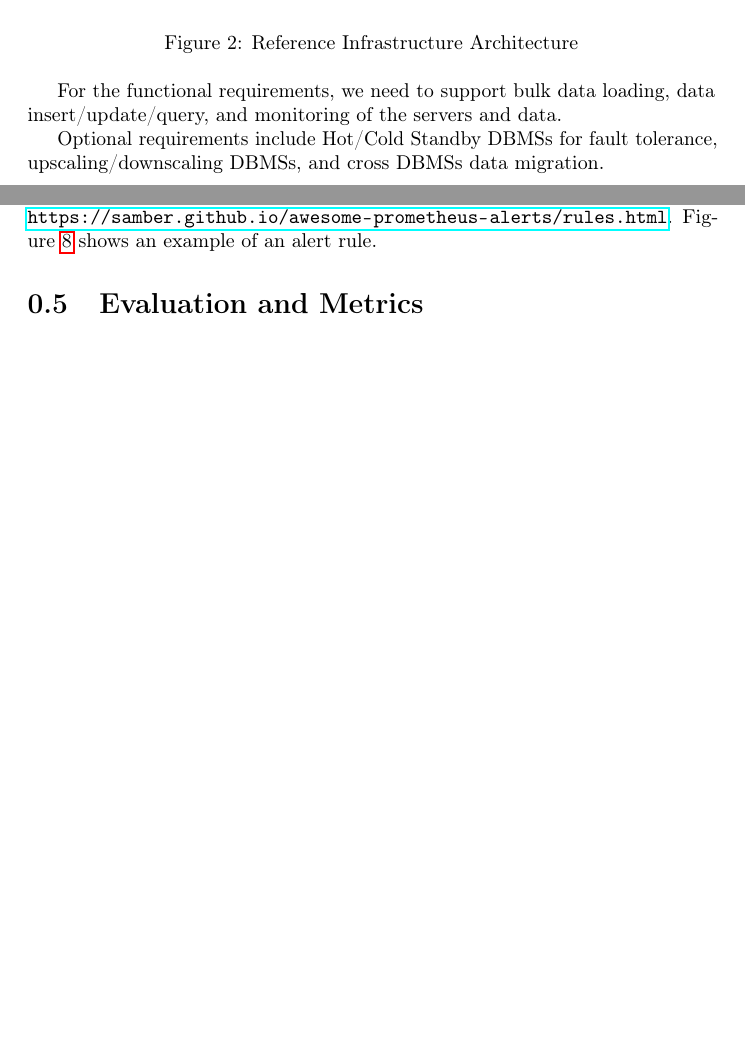
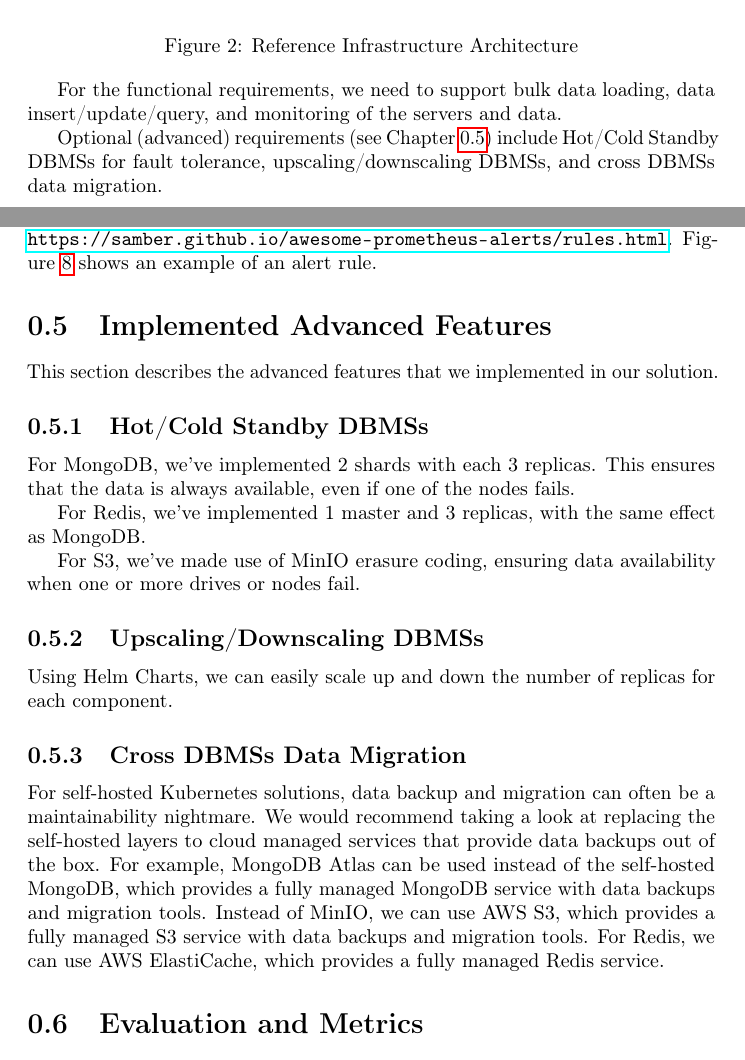
Before and after one commit to EndPositive/silver-invention, a LaTeX document (report/main.tex): two parts of pages 5 and 14 of 23, joined at a grey line, cut so that both start at the same text, the shorter picture padded with empty space. Compiled offline with pdfLaTeX.

Commit message:
Add section about advanced features

```diff
--- a/report/main.tex
+++ b/report/main.tex
@@ -104,7 +104,7 @@
 
     For the functional requirements, we need to support bulk data loading, data insert/update/query, and monitoring of the servers and data.
 
-    Optional requirements include Hot/Cold Standby DBMSs for fault tolerance, upscaling/downscaling DBMSs, and cross DBMSs data migration.
+    Optional (advanced) requirements (see Chapter~\ref{sec:advanced-requirements}) include Hot/Cold Standby DBMSs for fault tolerance, upscaling/downscaling DBMSs, and cross DBMSs data migration.
 
     \section{Proposed Methodology}
     To construct such system that meets these requirements, we propose an integrated solution comprising several cutting-edge technologies, each selected for its proven efficacy and relevance to the project's objectives. We will first discuss the rationale behind each technology choices and then elaborate on how these technologies will be integrated to create our system.
@@ -299,6 +299,22 @@
         \caption{User Interface of creating a new alert rule in Grafana.}
         \label{fig:alerting-create}
     \end{figure}
+
+    \section{Implemented Advanced Features}\label{sec:advanced-requirements}
+    This section describes the advanced features that we implemented in our solution.
+    \subsection{Hot/Cold Standby DBMSs}
+    For MongoDB, we've implemented 2 shards with each 3 replicas. This ensures that the data is always available, even if one of the nodes fails.
+
+    For Redis, we've implemented 1 master and 3 replicas, with the same effect as MongoDB.
+
+    For S3, we've made use of MinIO erasure coding, ensuring data availability when one or more drives or nodes fail.
+
+    \subsection{Upscaling/Downscaling DBMSs}
+
+    Using Helm Charts, we can easily scale up and down the number of replicas for each component.
+
+    \subsection{Cross DBMSs Data Migration}
+    For self-hosted Kubernetes solutions, data backup and migration can often be a maintainability nightmare. We would recommend taking a look at replacing the self-hosted layers to cloud managed services that provide data backups out of the box. For example, MongoDB Atlas can be used instead of the self-hosted MongoDB, which provides a fully managed MongoDB service with data backups and migration tools. Instead of MinIO, we can use AWS S3, which provides a fully managed S3 service with data backups and migration tools. For Redis, we can use AWS ElastiCache, which provides a fully managed Redis service.
 
     \section{Evaluation and Metrics}
     The evaluation of the proposed distributed database system was conducted through a rigorous assessment of various key performance metrics, ensuring the system's efficacy in handling the specified objectives. To gauge the efficiency of data storage and retrieval, metrics such as latency, throughput, and response time are scrutinized under varying loads and concurrent user scenarios. Latency measurements provide insights into the speed of data access, reflecting the system's responsiveness to user queries and interactions.
```
